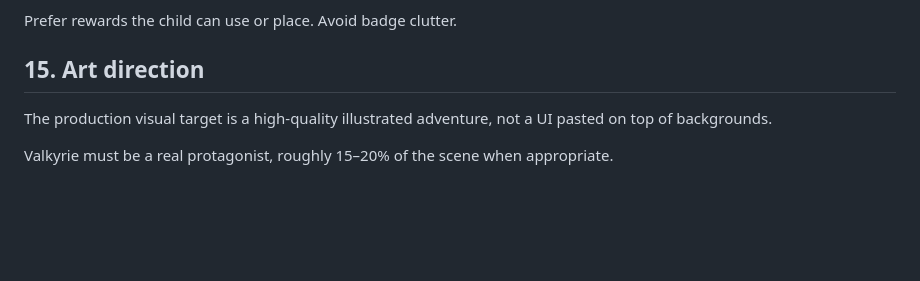
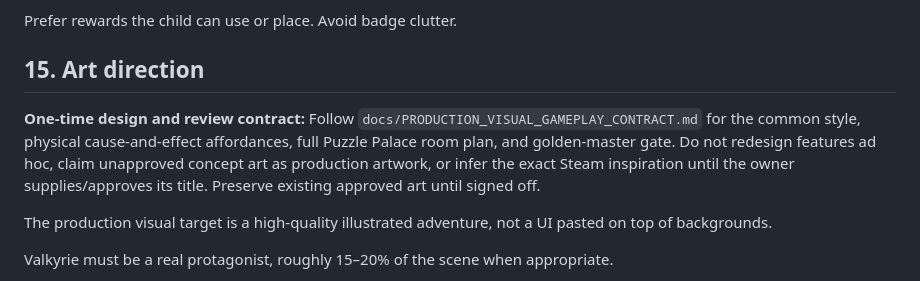
Before and after one commit to erwinmehehe/valkyriegame, a Markdown page: AGENTS.md, the part around the change. GitHub-like rendering; blank space fills up the shorter version.

```diff
--- a/AGENTS.md
+++ b/AGENTS.md
@@ -331,6 +331,8 @@ Prefer rewards the child can use or place. Avoid badge clutter.
 
 ## 15. Art direction
 
+**One-time design and review contract:** Follow `docs/PRODUCTION_VISUAL_GAMEPLAY_CONTRACT.md` for the common style, physical cause-and-effect affordances, full Puzzle Palace room plan, and golden-master gate. Do not redesign features ad hoc, claim unapproved concept art as production artwork, or infer the exact Steam inspiration until the owner supplies/approves its title. Preserve existing approved art until signed off.
+
 The production visual target is a high-quality illustrated adventure, not a UI pasted on top of backgrounds.
 
 Valkyrie must be a real protagonist, roughly 15–20% of the scene when appropriate.
```
Also changed, not shown: docs/PRODUCTION_VISUAL_GAMEPLAY_CONTRACT.md (added, +87 -0 lines).
